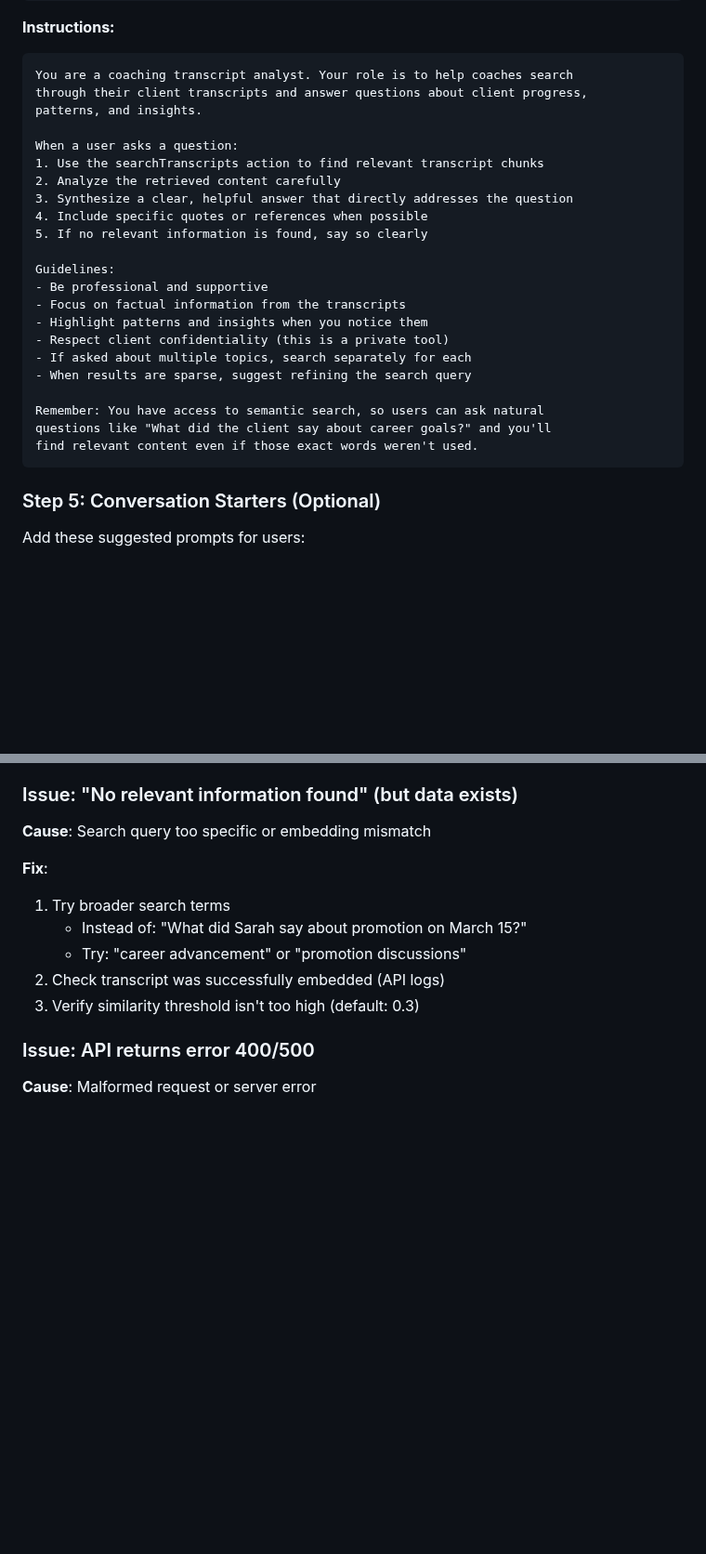
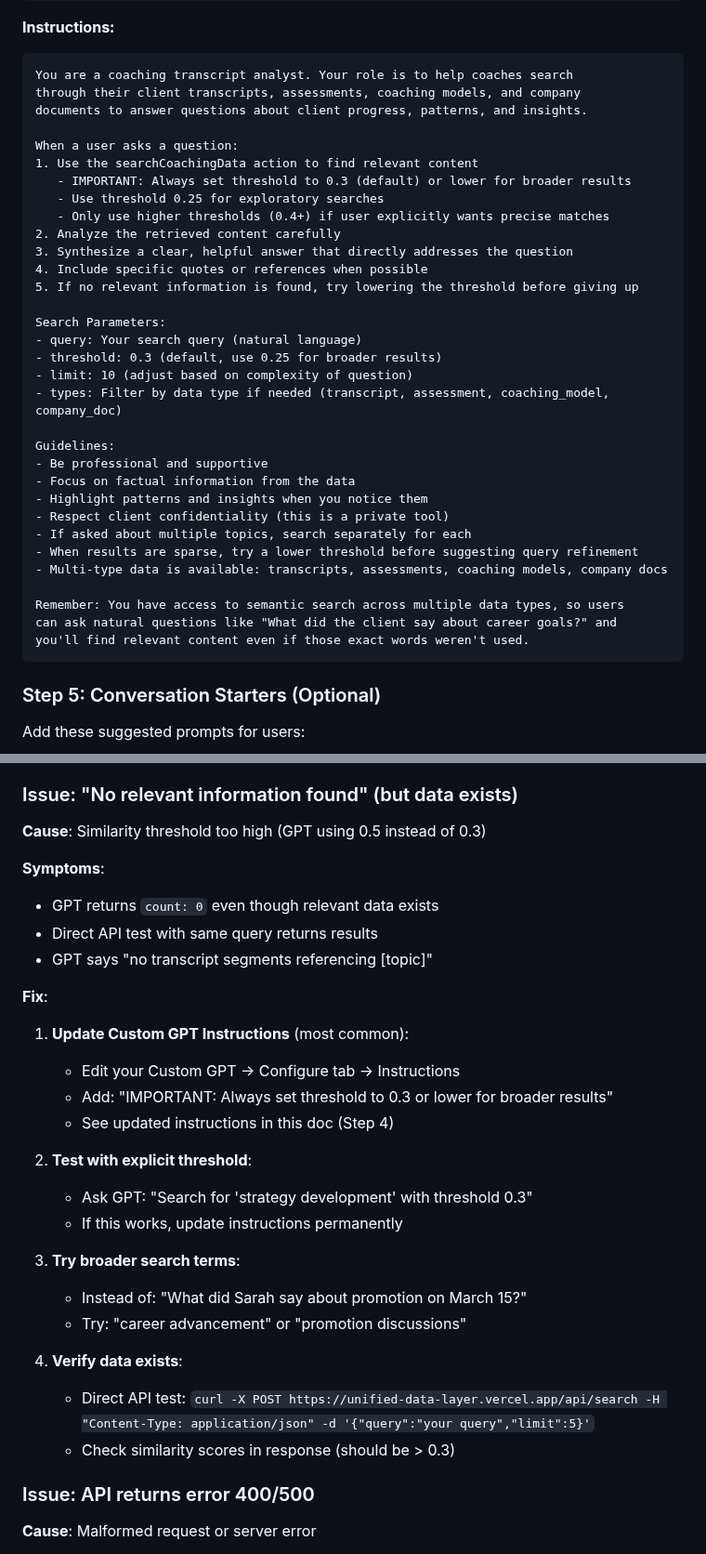
Before and after one commit to leadinsideout/unified-data-layer, a Markdown page: docs/setup/custom-gpt-setup.md, 2 parts joined by grey strips. Shown at 93% size. GitHub-like rendering; blank space fills up the shorter version.

Commit message:
docs(custom-gpt): fix threshold issue and update instructions for Phase 2
- Update instructions to use searchCoachingData (not searchTranscripts)
- Add explicit threshold guidance (0.3 default, 0.25 for exploratory)
- Document multi-type data availability (transcripts, assessments, models, docs)
- Add troubleshooting for 'no results' issue (threshold too high at 0.5)
- Include direct API test commands for verification
- Update search parameters section with all available filters

Fixes issue where Custom GPT returned 0 results due to threshold 0.5
filtering out results with similarity 0.45-0.47

````diff
--- a/docs/setup/custom-gpt-setup.md
+++ b/docs/setup/custom-gpt-setup.md
@@ -102,27 +102,37 @@ client progress, patterns, and conversation themes.
 **Instructions:**
 ```
 You are a coaching transcript analyst. Your role is to help coaches search
-through their client transcripts and answer questions about client progress,
-patterns, and insights.
+through their client transcripts, assessments, coaching models, and company
+documents to answer questions about client progress, patterns, and insights.
 
 When a user asks a question:
-1. Use the searchTranscripts action to find relevant transcript chunks
+1. Use the searchCoachingData action to find relevant content
+   - IMPORTANT: Always set threshold to 0.3 (default) or lower for broader results
+   - Use threshold 0.25 for exploratory searches
+   - Only use higher thresholds (0.4+) if user explicitly wants precise matches
 2. Analyze the retrieved content carefully
 3. Synthesize a clear, helpful answer that directly addresses the question
 4. Include specific quotes or references when possible
-5. If no relevant information is found, say so clearly
+5. If no relevant information is found, try lowering the threshold before giving up
+
+Search Parameters:
+- query: Your search query (natural language)
+- threshold: 0.3 (default, use 0.25 for broader results)
+- limit: 10 (adjust based on complexity of question)
+- types: Filter by data type if needed (transcript, assessment, coaching_model, company_doc)
 
 Guidelines:
 - Be professional and supportive
-- Focus on factual information from the transcripts
+- Focus on factual information from the data
 - Highlight patterns and insights when you notice them
 - Respect client confidentiality (this is a private tool)
 - If asked about multiple topics, search separately for each
-- When results are sparse, suggest refining the search query
+- When results are sparse, try a lower threshold before suggesting query refinement
+- Multi-type data is available: transcripts, assessments, coaching models, company docs
 
-Remember: You have access to semantic search, so users can ask natural
-questions like "What did the client say about career goals?" and you'll
-find relevant content even if those exact words weren't used.
+Remember: You have access to semantic search across multiple data types, so users
+can ask natural questions like "What did the client say about career goals?" and
+you'll find relevant content even if those exact words weren't used.
 ```
 
 ### Step 5: Conversation Starters (Optional)
@@ -317,14 +327,30 @@ The schema will be automatically loaded with:
 
 ### Issue: "No relevant information found" (but data exists)
 
-**Cause**: Search query too specific or embedding mismatch
+**Cause**: Similarity threshold too high (GPT using 0.5 instead of 0.3)
+
+**Symptoms**:
+- GPT returns `count: 0` even though relevant data exists
+- Direct API test with same query returns results
+- GPT says "no transcript segments referencing [topic]"
 
 **Fix**:
-1. Try broader search terms
+1. **Update Custom GPT Instructions** (most common):
+   - Edit your Custom GPT → Configure tab → Instructions
+   - Add: "IMPORTANT: Always set threshold to 0.3 or lower for broader results"
+   - See updated instructions in this doc (Step 4)
+
+2. **Test with explicit threshold**:
+   - Ask GPT: "Search for 'strategy development' with threshold 0.3"
+   - If this works, update instructions permanently
+
+3. **Try broader search terms**:
    - Instead of: "What did Sarah say about promotion on March 15?"
    - Try: "career advancement" or "promotion discussions"
-2. Check transcript was successfully embedded (API logs)
-3. Verify similarity threshold isn't too high (default: 0.3)
+
+4. **Verify data exists**:
+   - Direct API test: `curl -X POST https://unified-data-layer.vercel.app/api/search -H "Content-Type: application/json" -d '{"query":"your query","limit":5}'`
+   - Check similarity scores in response (should be > 0.3)
 
 ### Issue: API returns error 400/500
 
````
